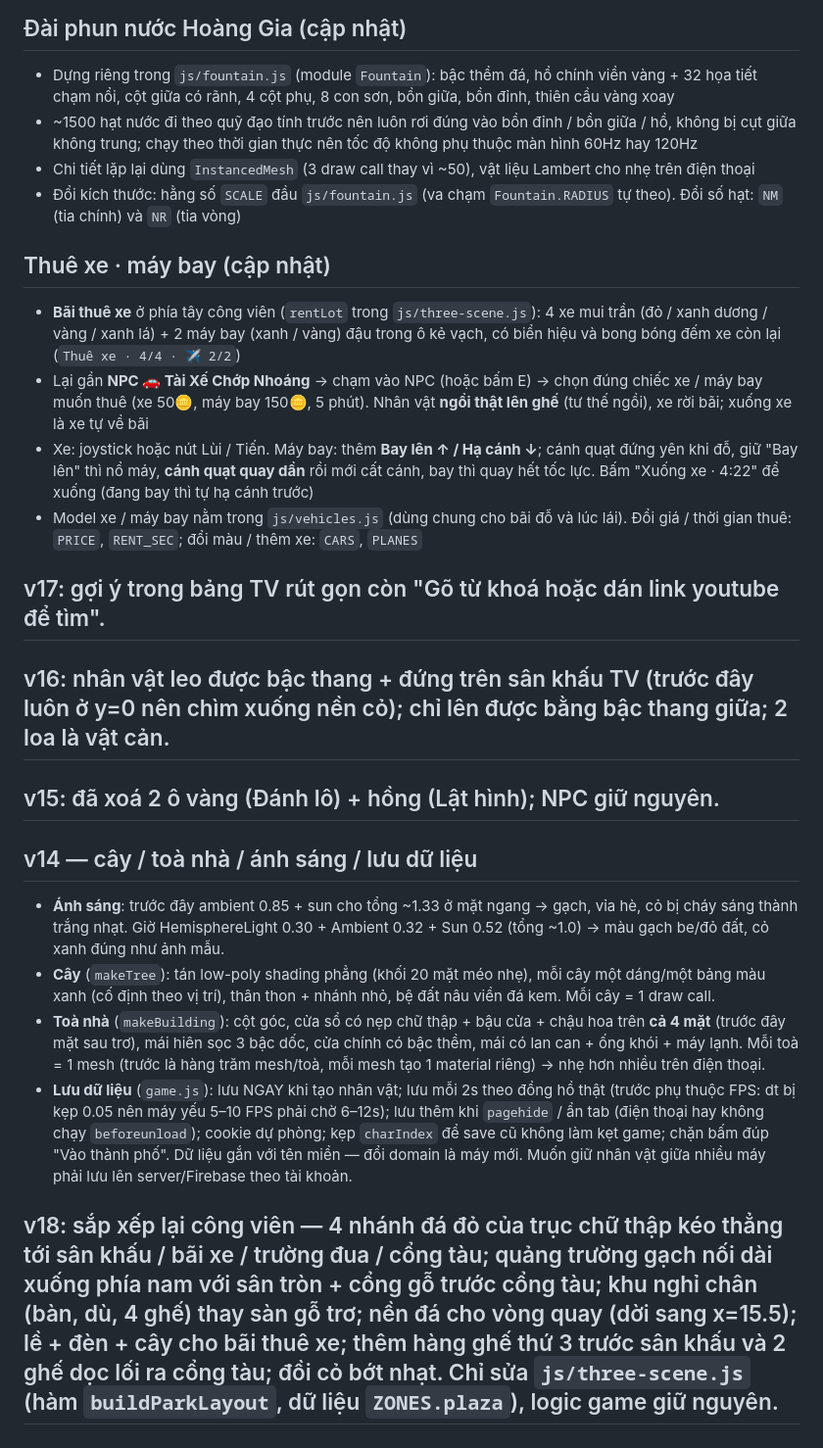
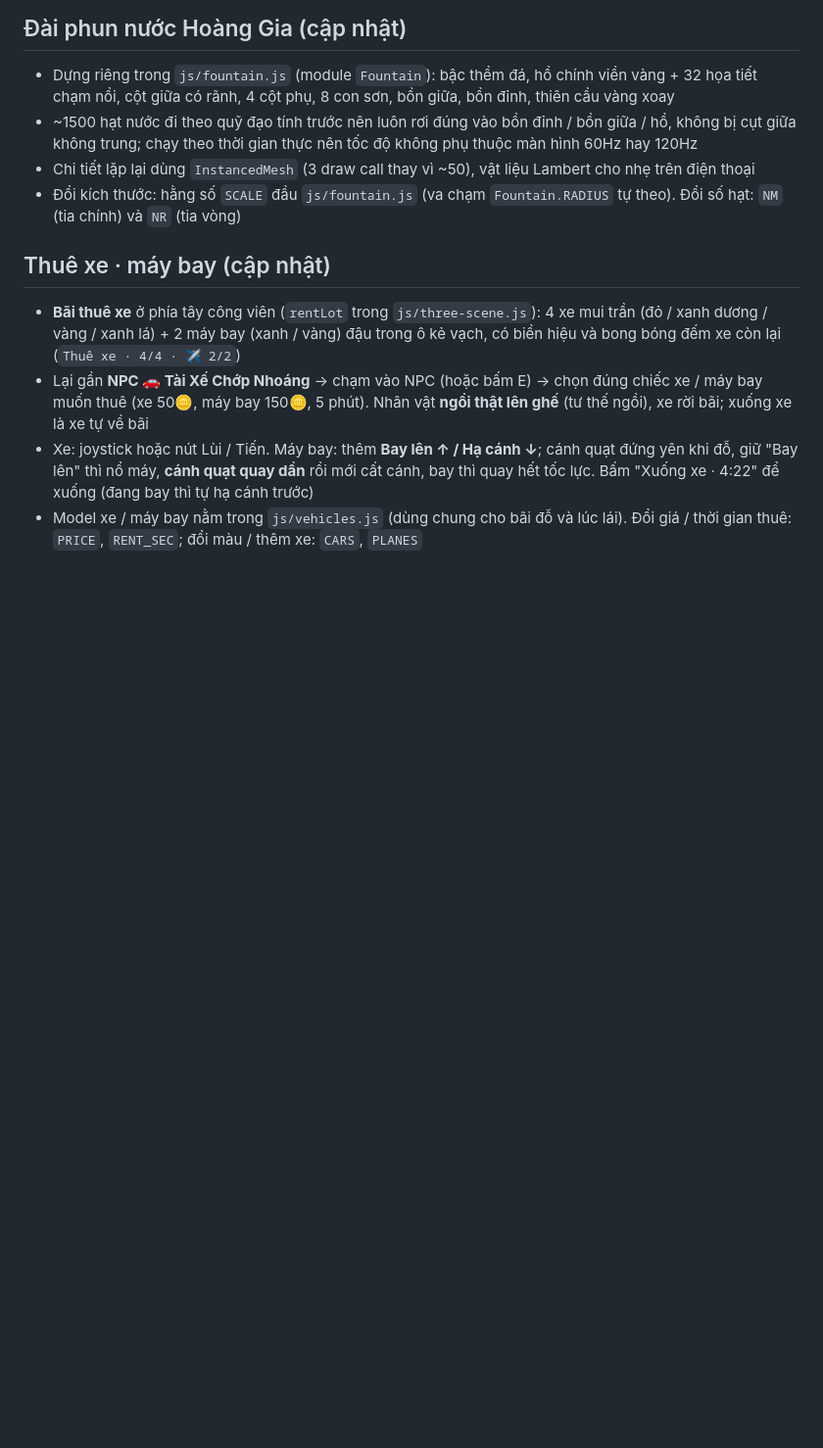
Before and after one commit to Maple9907/City, a Markdown page: README.md, the part around the change. Shown at 98% size. Rendered like a GitHub page; blank space fills up the shorter version.

```diff
--- a/README.md
+++ b/README.md
@@ -42,17 +42,3 @@ Toàn bộ asset tự vẽ bằng Three.js geometry (không file ngoài). Thay b
 - Lại gần **NPC 🚗 Tài Xế Chớp Nhoáng** → chạm vào NPC (hoặc bấm E) → chọn đúng chiếc xe / máy bay muốn thuê (xe 50🪙, máy bay 150🪙, 5 phút). Nhân vật **ngồi thật lên ghế** (tư thế ngồi), xe rời bãi; xuống xe là xe tự về bãi
 - Xe: joystick hoặc nút Lùi / Tiến. Máy bay: thêm **Bay lên ↑ / Hạ cánh ↓**; cánh quạt đứng yên khi đỗ, giữ "Bay lên" thì nổ máy, **cánh quạt quay dần** rồi mới cất cánh, bay thì quay hết tốc lực. Bấm "Xuống xe · 4:22" để xuống (đang bay thì tự hạ cánh trước)
 - Model xe / máy bay nằm trong `js/vehicles.js` (dùng chung cho bãi đỗ và lúc lái). Đổi giá / thời gian thuê: `PRICE`, `RENT_SEC`; đổi màu / thêm xe: `CARS`, `PLANES`
-
-## v17: gợi ý trong bảng TV rút gọn còn "Gõ từ khoá hoặc dán link youtube để tìm".
-
-## v16: nhân vật leo được bậc thang + đứng trên sân khấu TV (trước đây luôn ở y=0 nên chìm xuống nền cỏ); chỉ lên được bằng bậc thang giữa; 2 loa là vật cản.
-
-## v15: đã xoá 2 ô vàng (Đánh lô) + hồng (Lật hình); NPC giữ nguyên.
-
-## v14 — cây / toà nhà / ánh sáng / lưu dữ liệu
-- **Ánh sáng**: trước đây ambient 0.85 + sun cho tổng ~1.33 ở mặt ngang → gạch, vỉa hè, cỏ bị cháy sáng thành trắng nhạt. Giờ HemisphereLight 0.30 + Ambient 0.32 + Sun 0.52 (tổng ~1.0) → màu gạch be/đỏ đất, cỏ xanh đúng như ảnh mẫu.
-- **Cây** (`makeTree`): tán low-poly shading phẳng (khối 20 mặt méo nhẹ), mỗi cây một dáng/một bảng màu xanh (cố định theo vị trí), thân thon + nhánh nhỏ, bệ đất nâu viền đá kem. Mỗi cây = 1 draw call.
-- **Toà nhà** (`makeBuilding`): cột góc, cửa sổ có nẹp chữ thập + bậu cửa + chậu hoa trên **cả 4 mặt** (trước đây mặt sau trơ), mái hiên sọc 3 bậc dốc, cửa chính có bậc thềm, mái có lan can + ống khói + máy lạnh. Mỗi toà = 1 mesh (trước là hàng trăm mesh/toà, mỗi mesh tạo 1 material riêng) → nhẹ hơn nhiều trên điện thoại.
-- **Lưu dữ liệu** (`game.js`): lưu NGAY khi tạo nhân vật; lưu mỗi 2s theo đồng hồ thật (trước phụ thuộc FPS: dt bị kẹp 0.05 nên máy yếu 5–10 FPS phải chờ 6–12s); lưu thêm khi `pagehide` / ẩn tab (điện thoại hay không chạy `beforeunload`); cookie dự phòng; kẹp `charIndex` để save cũ không làm kẹt game; chặn bấm đúp "Vào thành phố". Dữ liệu gắn với tên miền — đổi domain là máy mới. Muốn giữ nhân vật giữa nhiều máy phải lưu lên server/Firebase theo tài khoản.
-
-## v18: sắp xếp lại công viên — 4 nhánh đá đỏ của trục chữ thập kéo thẳng tới sân khấu / bãi xe / trường đua / cổng tàu; quảng trường gạch nối dài xuống phía nam với sân tròn + cổng gỗ trước cổng tàu; khu nghỉ chân (bàn, dù, 4 ghế) thay sàn gỗ trơ; nền đá cho vòng quay (dời sang x=15.5); lề + đèn + cây cho bãi thuê xe; thêm hàng ghế thứ 3 trước sân khấu và 2 ghế dọc lối ra cổng tàu; đồi cỏ bớt nhạt. Chỉ sửa `js/three-scene.js` (hàm `buildParkLayout`, dữ liệu `ZONES.plaza`), logic game giữ nguyên.
```
